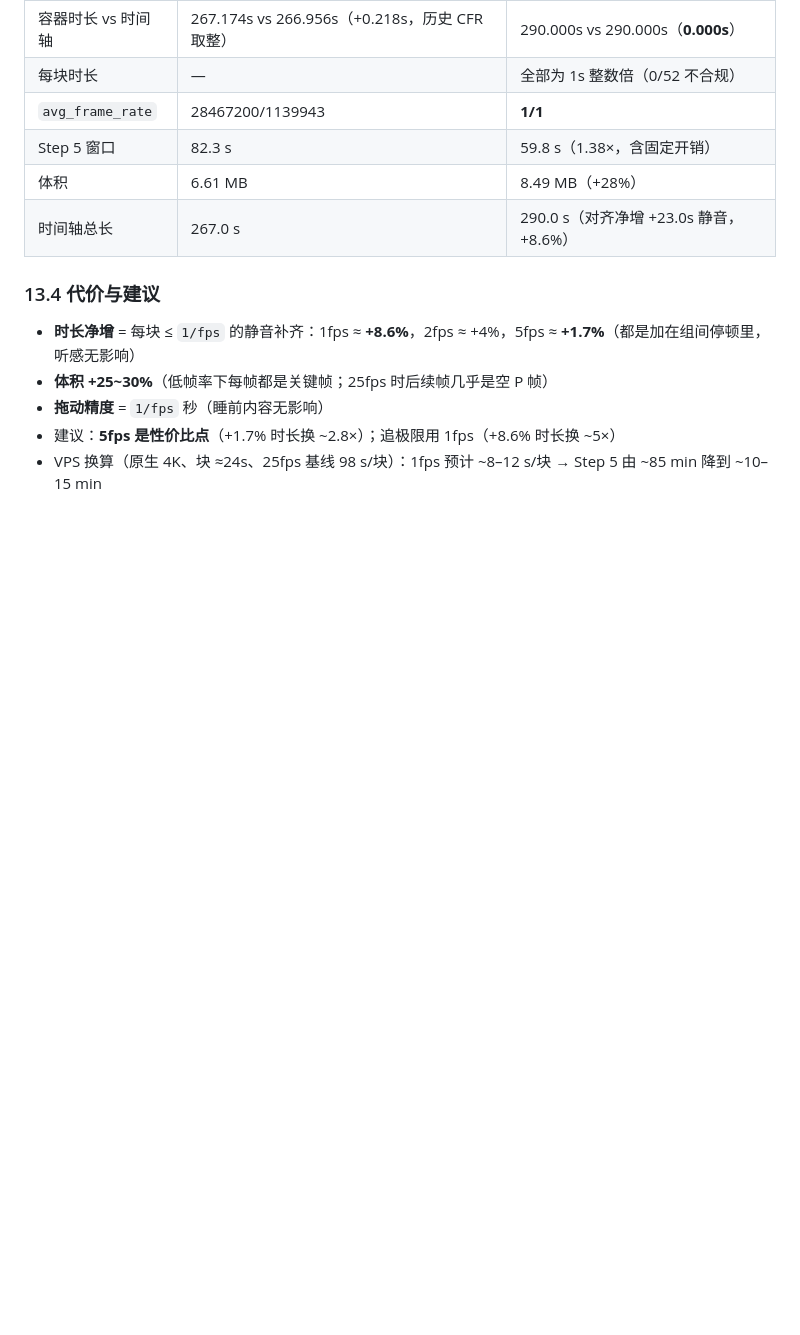
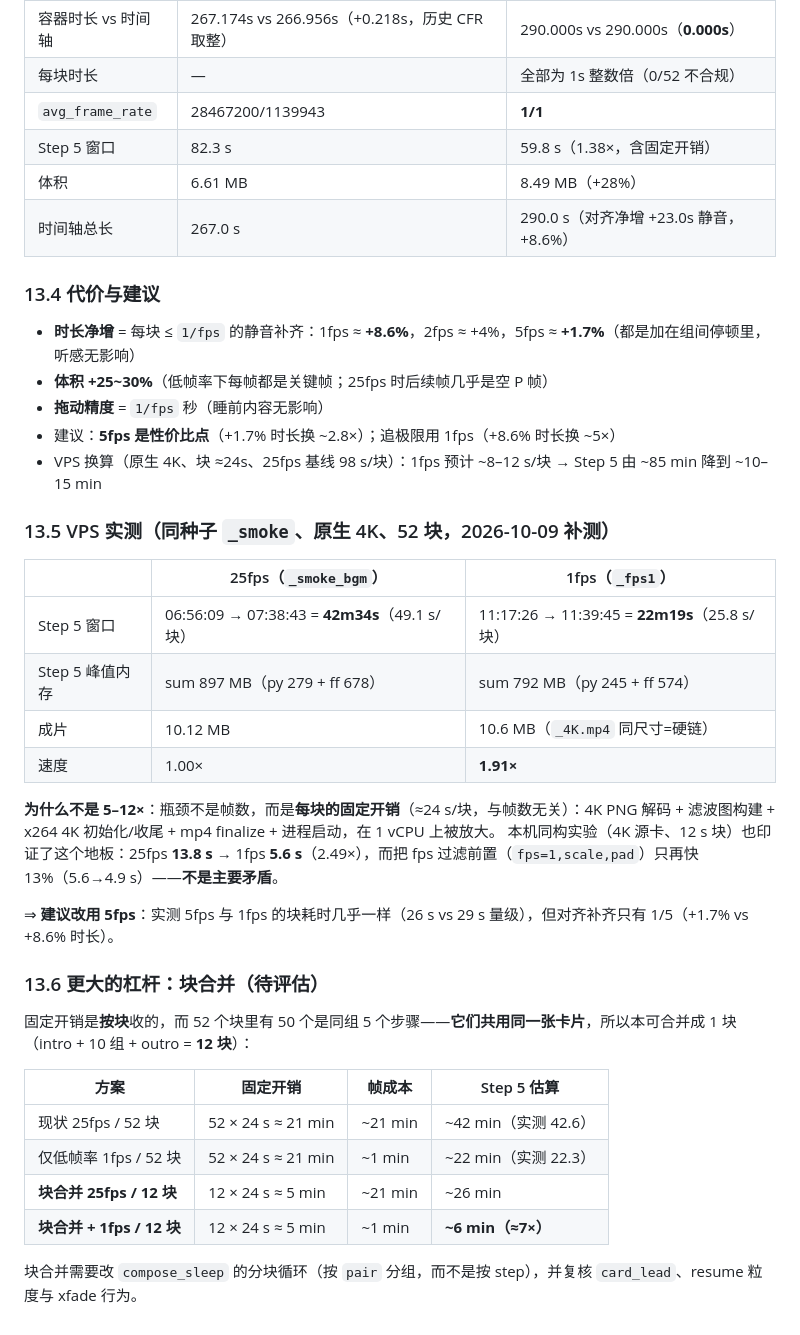
Before and after one commit to collinsgraciano/sleep_english, a Markdown page: DEPLOY_VPS.md, the part around the change. GitHub-like rendering; blank space fills up the shorter version.

Commit message:
docs(vps): 卡片帧率 VPS 实测（1.91×）+ 瓶颈分析（每块固定开销）+ 块合并杠杆
同种子 _smoke、原生 4K、52 块：Step5 42m34s(25fps) → 22m19s(1fps) = 1.91×；
峰值内存 897→792MB；成片 10.6MB（_4K.mp4 硬链）。
瓶颈是每块 ~24s 的固定开销（4K PNG 解码/滤波图/x264 4K 初始化与收尾/mp4 finalize，
1 vCPU 放大），不是帧数：本机同构实验 4K 源 25fps 13.8s → 1fps 5.6s(2.49×)，
fps 过滤前置只再快 13%。⇒ 建议用 5fps（同为 ~1.9×，补齐只 1/5：+1.7% vs +8.6%）；
更大杠杆是块合并（同组 5 步共用同一张卡 → 52 块可并为 12 块，叠加 1fps 约 7×）。

```diff
--- a/DEPLOY_VPS.md
+++ b/DEPLOY_VPS.md
@@ -499,3 +499,30 @@ sleep 的块 =「一张静态卡片（`-loop 1`）+ 该组音频链」，`-r 25`
 - **拖动精度** = `1/fps` 秒（睡前内容无影响）
 - 建议：**5fps 是性价比点**（+1.7% 时长换 ~2.8×）；追极限用 1fps（+8.6% 时长换 ~5×）
 - VPS 换算（原生 4K、块 ≈24s、25fps 基线 98 s/块）：1fps 预计 ~8–12 s/块 → Step 5 由 ~85 min 降到 ~10–15 min
+
+### 13.5 VPS 实测（同种子 `_smoke`、原生 4K、52 块，2026-10-09 补测）
+
+| | 25fps（`_smoke_bgm`） | 1fps（`_fps1`） |
+|---|---|---|
+| Step 5 窗口 | 06:56:09 → 07:38:43 = **42m34s**（49.1 s/块） | 11:17:26 → 11:39:45 = **22m19s**（25.8 s/块） |
+| Step 5 峰值内存 | sum 897 MB（py 279 + ff 678） | sum 792 MB（py 245 + ff 574） |
+| 成片 | 10.12 MB | 10.6 MB（`_4K.mp4` 同尺寸=硬链） |
+| 速度 | 1.00× | **1.91×** |
+
+**为什么不是 5–12×**：瓶颈不是帧数，而是**每块的固定开销**（≈24 s/块，与帧数无关）：4K PNG 解码 + 滤波图构建 + x264 4K 初始化/收尾 + mp4 finalize + 进程启动，在 1 vCPU 上被放大。
+本机同构实验（4K 源卡、12 s 块）也印证了这个地板：25fps **13.8 s** → 1fps **5.6 s**（2.49×），而把 fps 过滤前置（`fps=1,scale,pad`）只再快 13%（5.6→4.9 s）——**不是主要矛盾**。
+
+⇒ **建议改用 5fps**：实测 5fps 与 1fps 的块耗时几乎一样（26 s vs 29 s 量级），但对齐补齐只有 1/5（+1.7% vs +8.6% 时长）。
+
+### 13.6 更大的杠杆：块合并（待评估）
+
+固定开销是**按块**收的，而 52 个块里有 50 个是同组 5 个步骤——**它们共用同一张卡片**，所以本可合并成 1 块（intro + 10 组 + outro = **12 块**）：
+
+| 方案 | 固定开销 | 帧成本 | Step 5 估算 |
+|---|---|---|---|
+| 现状 25fps / 52 块 | 52 × 24 s ≈ 21 min | ~21 min | ~42 min（实测 42.6） |
+| 仅低帧率 1fps / 52 块 | 52 × 24 s ≈ 21 min | ~1 min | ~22 min（实测 22.3） |
+| **块合并 25fps / 12 块** | 12 × 24 s ≈ 5 min | ~21 min | ~26 min |
+| **块合并 + 1fps / 12 块** | 12 × 24 s ≈ 5 min | ~1 min | **~6 min（≈7×）** |
+
+块合并需要改 `compose_sleep` 的分块循环（按 `pair` 分组，而不是按 step），并复核 `card_lead`、resume 粒度与 xfade 行为。
```
